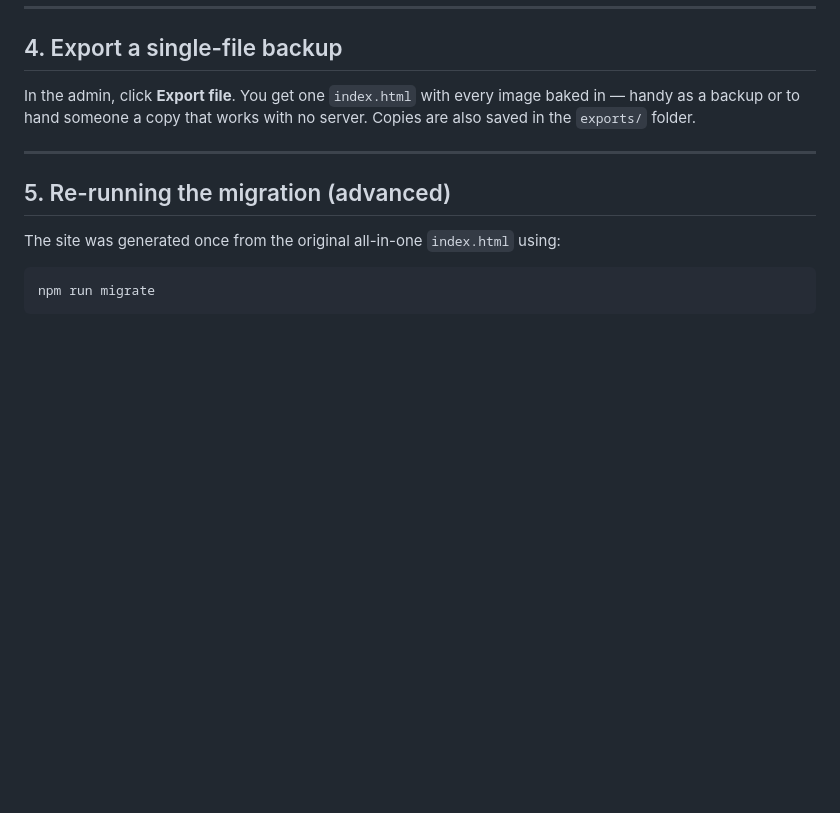
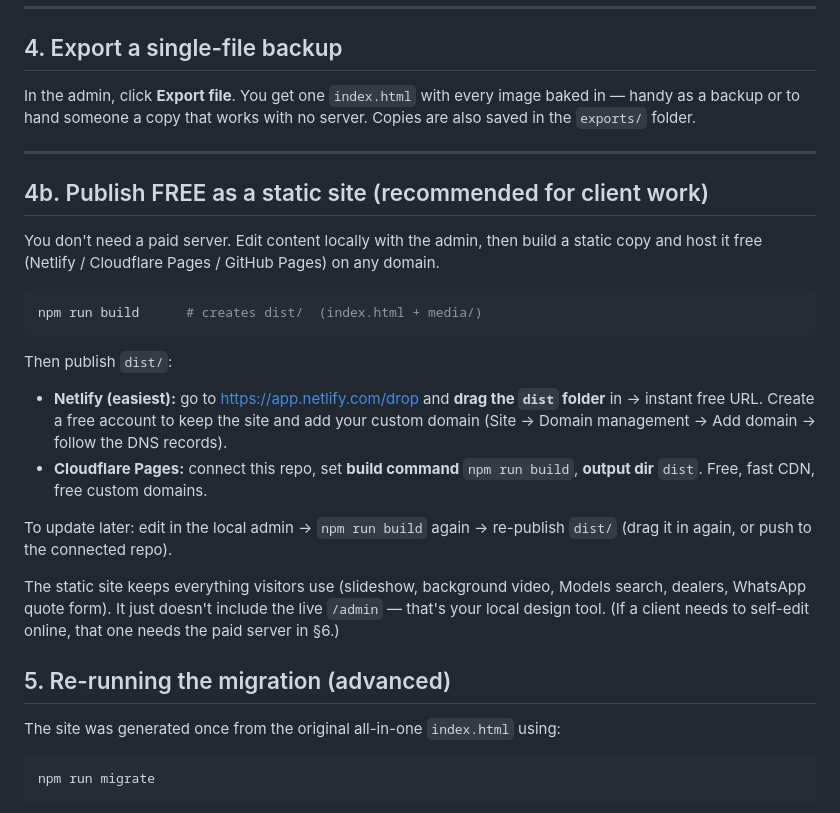
Before and after one commit to duckitmotorsport81/venox, a Markdown page: README.md, the part around the change. Rendered like a GitHub page; blank space fills up the shorter version.

Commit message:
README: free static-hosting workflow (npm run build + Netlify/Cloudflare)nCo-Authored-By: Claude Opus 4.8 <noreply@anthropic.com>

````diff
--- a/README.md
+++ b/README.md
@@ -75,6 +75,27 @@ handy as a backup or to hand someone a copy that works with no server. Copies ar
 in the `exports/` folder.
 
 ---
+
+## 4b. Publish FREE as a static site (recommended for client work)
+
+You don't need a paid server. Edit content locally with the admin, then build a
+static copy and host it free (Netlify / Cloudflare Pages / GitHub Pages) on any domain.
+
+```bash
+npm run build      # creates dist/  (index.html + media/)
+```
+
+Then publish `dist/`:
+- **Netlify (easiest):** go to <https://app.netlify.com/drop> and **drag the `dist` folder** in → instant free URL. Create a free account to keep the site and add your custom domain (Site → Domain management → Add domain → follow the DNS records).
+- **Cloudflare Pages:** connect this repo, set **build command** `npm run build`, **output dir** `dist`. Free, fast CDN, free custom domains.
+
+To update later: edit in the local admin → `npm run build` again → re-publish `dist/`
+(drag it in again, or push to the connected repo).
+
+The static site keeps everything visitors use (slideshow, background video, Models
+search, dealers, WhatsApp quote form). It just doesn't include the live `/admin` —
+that's your local design tool. (If a client needs to self-edit online, that one needs
+the paid server in §6.)
 
 ## 5. Re-running the migration (advanced)
 
````
